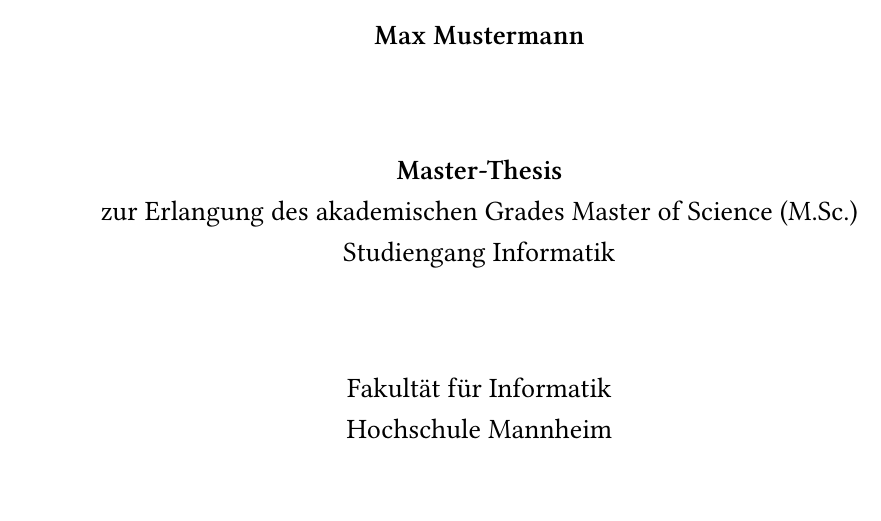
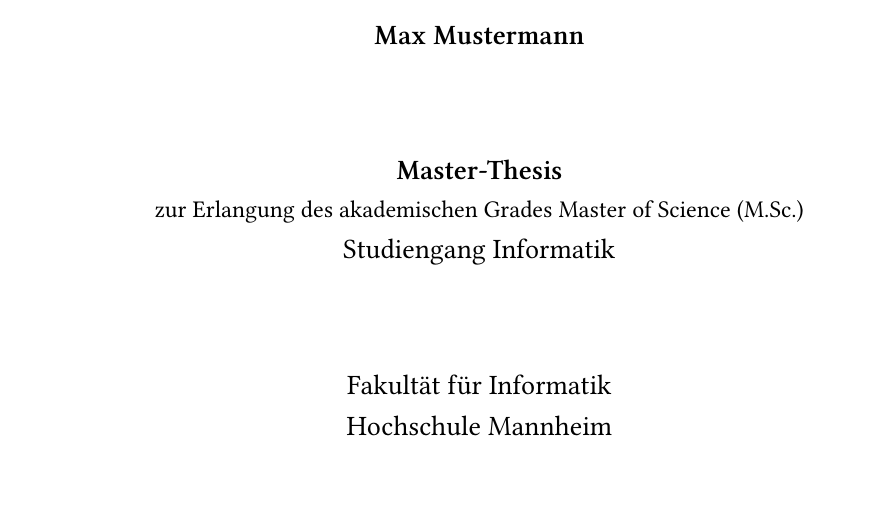
Before and after one commit to tjensen42/HSMA-typst-template, a Typst document (pages/titlepage.typ): part of the page, cut so that both start at the same text. Compiled offline with Typst 0.15.

Commit message:
update textline font on titlepage

```diff
--- a/pages/titlepage.typ
+++ b/pages/titlepage.typ
@@ -28,13 +28,13 @@
   if degree == "Bachelor" {
     par(leading: 0.9em)[
       #text(weight: "semibold")[Bachelor-Thesis] \
-      #text()[zur Erlangung des akademischen Grades Bachelor of Science (B.Sc.)] \
+      #text(size: 12pt)[zur Erlangung des akademischen Grades Bachelor of Science (B.Sc.)] \
       Studiengang #course
     ]
   } else {
     par(leading: 0.8em)[
       #text(weight: "semibold")[Master-Thesis] \
-      #text()[zur Erlangung des akademischen Grades Master of Science (M.Sc.)] \
+      #text(size: 12pt)[zur Erlangung des akademischen Grades Master of Science (M.Sc.)] \
       Studiengang #course
     ]
   }
```
